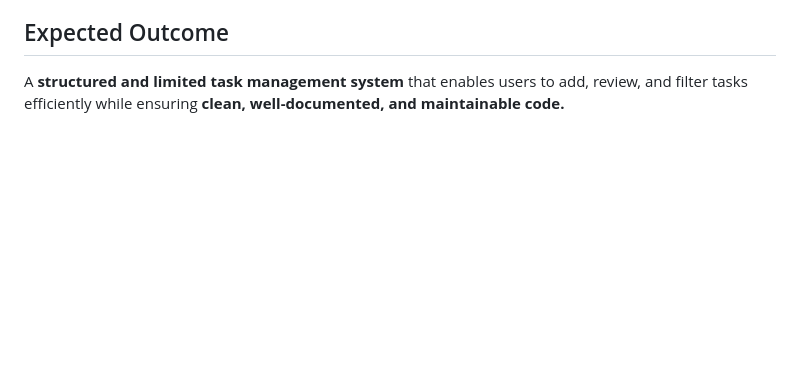
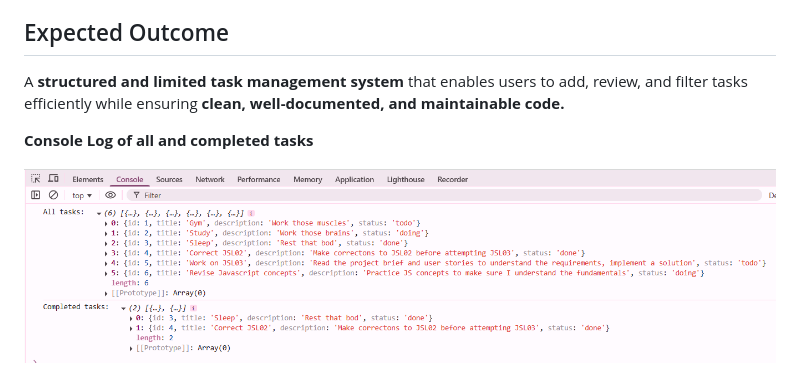
Before and after one commit to tawandakasunzuma/TAWKAS25106_FTO2502_A1_Tawanda_Kasunzuma_JSL03, a Markdown page: README.md, the part around the change. Rendered like a GitHub page; pictures changed too: explainer-images/console log.png (added); blank space fills up the shorter version.

Commit message:
Adds assets and expected output

```diff
--- a/README.md
+++ b/README.md
@@ -31,3 +31,7 @@ This project involves creating a **simple task management system** where users c
 ## Expected Outcome
 
 A **structured and limited task management system** that enables users to add, review, and filter tasks efficiently while ensuring **clean, well-documented, and maintainable code.**
+
+**Console Log of all and completed tasks**
+
+![console log](./explainer-images/console%20log.png)
```
Also changed, not shown: 2 other files.
